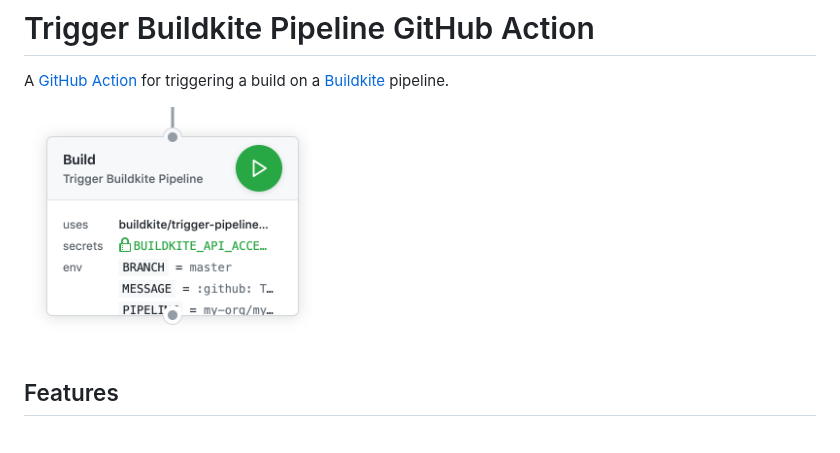
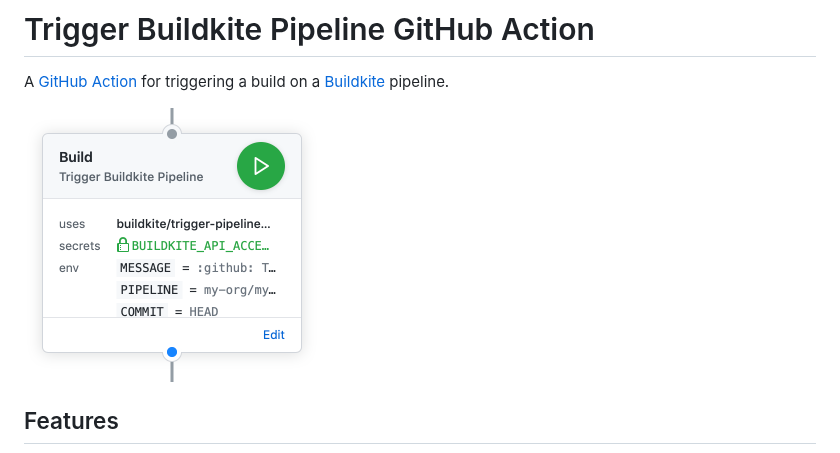
Before and after one commit to buildkite/trigger-pipeline-action, a Markdown page: README.md, the part around the change. Rendered like a GitHub page; pictures changed too: screenshot.png.

Commit message:
Updated screenshot

```diff
--- a/README.md
+++ b/README.md
@@ -3,7 +3,7 @@
 A [GitHub Action](https://github.com/actions) for triggering a build on a [Buildkite](https://buildkite.com/) pipeline.
 
 
-<img src="screenshot.png" alt="Screenshot of the Trigger Buildkite GitHub Action Node" width="301" />
+<img src="screenshot.png" alt="Screenshot of the Trigger Buildkite GitHub Action Node" width="298" />
 
 ## Features
 
```
